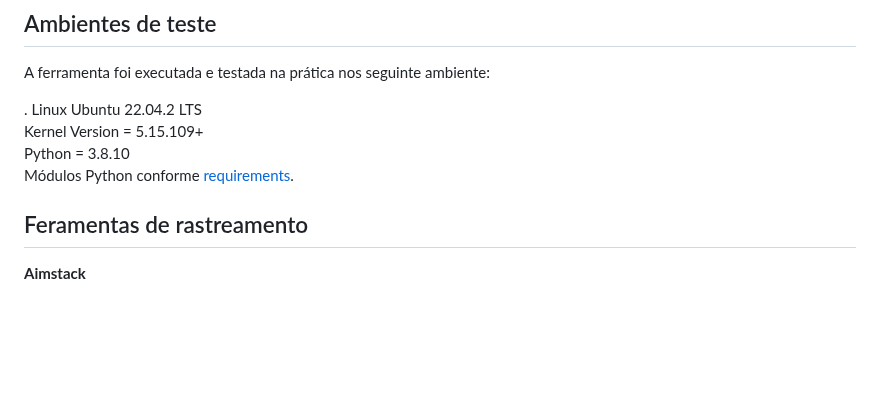
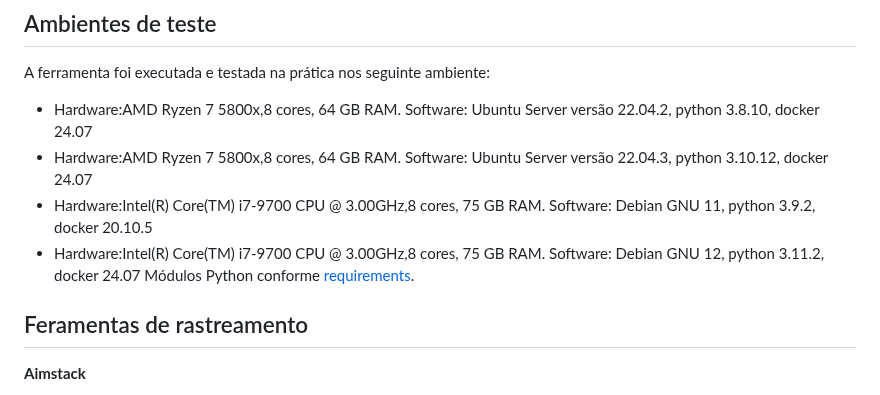
Before and after one commit to SBSegSF24/MalSynGen, a Markdown page: README.md, the part around the change. Rendered like a GitHub page; blank space fills up the shorter version.

```diff
--- a/README.md
+++ b/README.md
@@ -188,10 +188,11 @@ Obs.: Lembre-se de ter Models, Tools e a main devidamente importada no seu drive
 A ferramenta foi executada e testada na prática nos seguinte ambiente:
 
 
-. Linux Ubuntu 22.04.2 LTS<br/>
-   Kernel Version = 5.15.109+<br/>
-   Python = 3.8.10 <br/>
-   Módulos Python conforme [requirements](requirements.txt).
+- Hardware:AMD Ryzen 7 5800x,8 cores, 64 GB RAM. Software: Ubuntu Server versão 22.04.2, python 3.8.10, docker 24.07
+- Hardware:AMD Ryzen 7 5800x,8 cores, 64 GB RAM. Software: Ubuntu Server versão 22.04.3, python  3.10.12, docker 24.07
+- Hardware:Intel(R) Core(TM) i7-9700 CPU @ 3.00GHz,8 cores, 75 GB RAM. Software: Debian GNU 11, python 3.9.2, docker 20.10.5
+- Hardware:Intel(R) Core(TM) i7-9700 CPU @ 3.00GHz,8 cores, 75 GB RAM. Software: Debian GNU 12, python 3.11.2, docker 24.07
+Módulos Python conforme [requirements](requirements.txt).
 
 
 ## Feramentas de rastreamento
```
